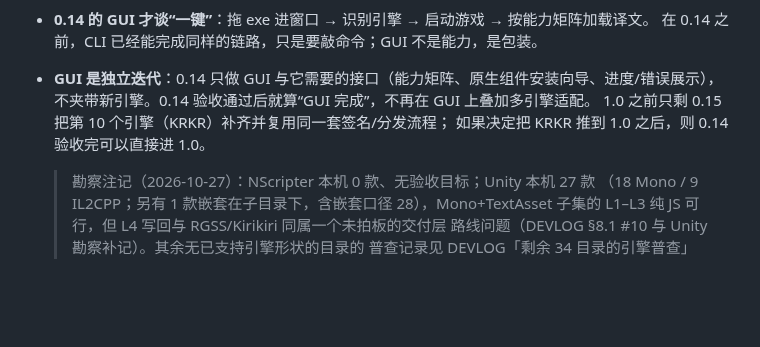
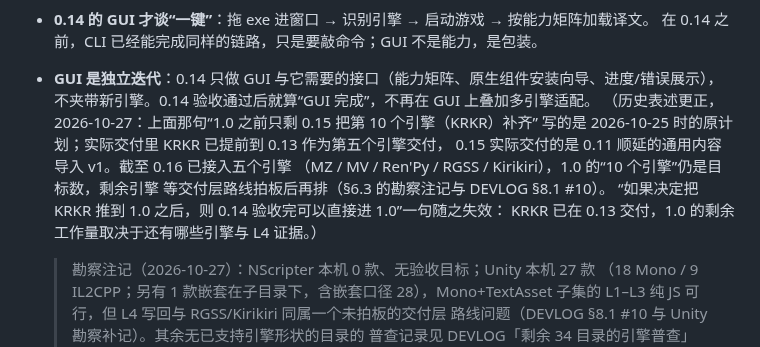
Before and after one commit to MagicalAlmond/Yakusha, a Markdown page: docs/dev/ENGINE-STRATEGY.md, the part around the change. Drawn GitHub-style; blank space fills up the shorter version.

Commit message:
docs(dev): correct the stale KRKR roadmap bullet in the strategy notes
The 0.14 planning note still said the roadmap had one engine left (KRKR,
counted as the tenth) before 1.0. The actual deliveries moved KRKR up to
0.13 as the fifth engine, and 0.15 shipped the generic content import
that 0.11 had deferred. Keep the original 2026-10-25 wording visible as
history, append a dated correction stating the five delivered engines
(MZ, MV, Ren'Py, RGSS, Kirikiri), and note that the remaining 1.0 scope
depends on the pending delivery-route decision (DEVLOG 8.1 #10).

```diff
--- a/docs/dev/ENGINE-STRATEGY.md
+++ b/docs/dev/ENGINE-STRATEGY.md
@@ -545,8 +545,13 @@ TextGrammar = {
   在 0.14 之前，CLI 已经能完成同样的链路，只是要敲命令；GUI 不是能力，是包装。
 - **GUI 是独立迭代**：0.14 只做 GUI 与它需要的接口（能力矩阵、原生组件安装向导、进度/错误展示），
   不夹带新引擎。0.14 验收通过后就算“GUI 完成”，不再在 GUI 上叠加多引擎适配。
-  1.0 之前只剩 0.15 把第 10 个引擎（KRKR）补齐并复用同一套签名/分发流程；
-  如果决定把 KRKR 推到 1.0 之后，则 0.14 验收完可以直接进 1.0。
+  （历史表述更正，2026-10-27：上面那句“1.0 之前只剩 0.15 把第 10 个引擎（KRKR）补齐”
+  写的是 2026-10-25 时的原计划；实际交付里 KRKR 已提前到 0.13 作为第五个引擎交付，
+  0.15 实际交付的是 0.11 顺延的通用内容导入 v1。截至 0.16 已接入五个引擎
+  （MZ / MV / Ren'Py / RGSS / Kirikiri），1.0 的“10 个引擎”仍是目标数，剩余引擎
+  等交付层路线拍板后再排（§6.3 的勘察注记与 DEVLOG §8.1 #10）。
+  “如果决定把 KRKR 推到 1.0 之后，则 0.14 验收完可以直接进 1.0”一句随之失效：
+  KRKR 已在 0.13 交付，1.0 的剩余工作量取决于还有哪些引擎与 L4 证据。）
 
   > 勘察注记（2026-10-27）：NScripter 本机 0 款、无验收目标；Unity 本机 27 款
   （18 Mono / 9 IL2CPP；另有 1 款嵌套在子目录下，含嵌套口径 28），Mono+TextAsset
```
